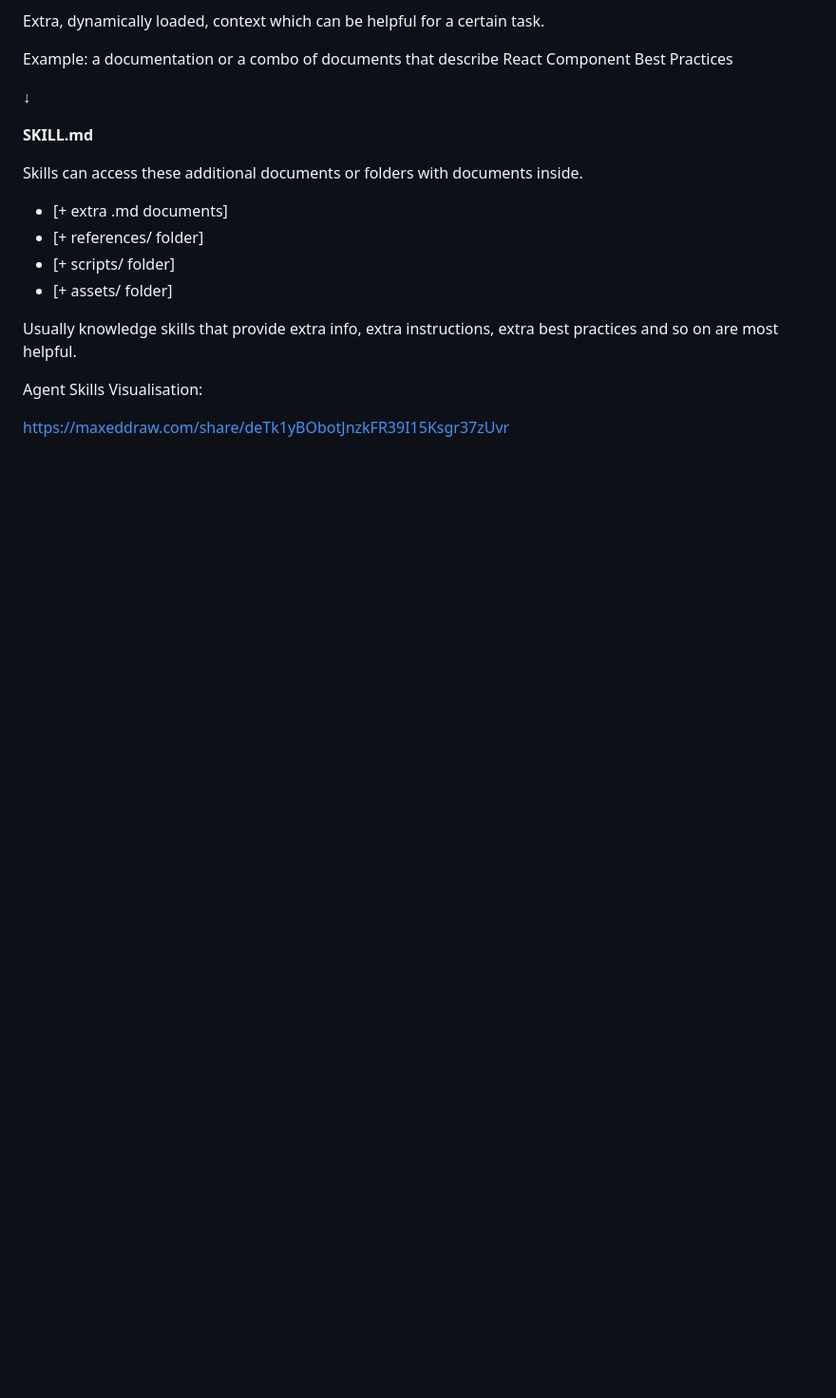
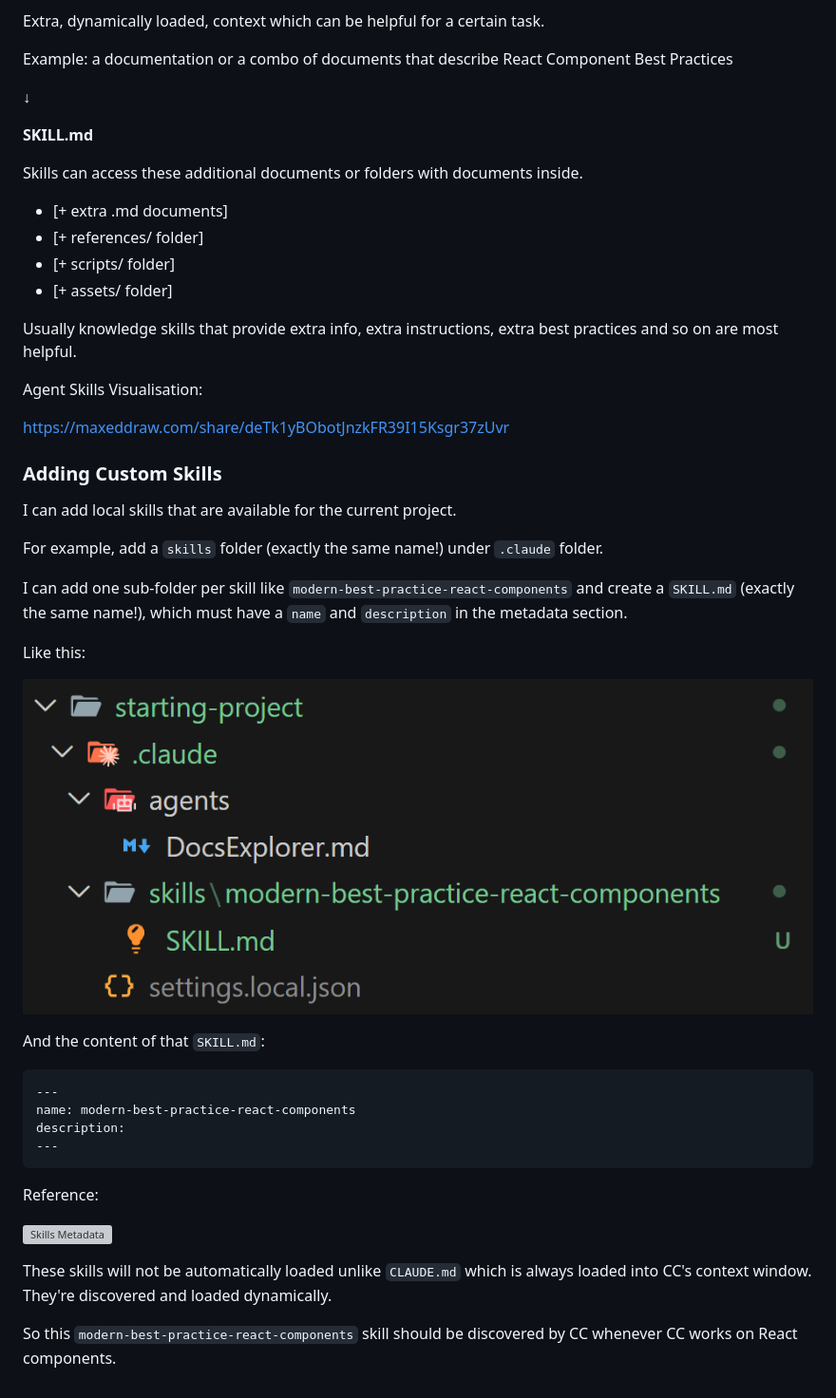
Before and after one commit to ting11222001/Claude-Code-The-Practical-Guide, a Markdown page: NOTES.md, the part around the change. Shown at 95% size. GitHub-like rendering; pictures changed too: demo/Screenshot 2026-11-27 212924.png (added); blank space fills up the shorter version; grey boxes are pictures that could not be loaded.

Commit message:
feat: Adding Custom Skills Part 1

````diff
--- a/NOTES.md
+++ b/NOTES.md
@@ -1730,3 +1730,33 @@ Usually knowledge skills that provide extra info, extra instructions, extra best
 Agent Skills Visualisation:
 
 https://maxeddraw.com/share/deTk1yBObotJnzkFR39I15Ksgr37zUvr
+
+
+### Adding Custom Skills
+
+I can add local skills that are available for the current project.
+
+For example, add a `skills` folder (exactly the same name!) under `.claude` folder.
+
+I can add one sub-folder per skill like `modern-best-practice-react-components` and create a `SKILL.md` (exactly the same name!), which must have a `name` and `description` in the metadata section.
+
+Like this:
+
+![Pic31](/demo/Screenshot%202026-11-27%20212924.png)
+
+And the content of that `SKILL.md`:
+
+```markdown
+---
+name: modern-best-practice-react-components
+description:
+---
+```
+
+Reference:
+
+![Skills Metadata](https://code.claude.com/docs/en/skills#frontmatter-reference)
+
+These skills will not be automatically loaded unlike `CLAUDE.md` which is always loaded into CC's context window. They're discovered and loaded dynamically.
+
+So this `modern-best-practice-react-components` skill should be discovered by CC whenever CC works on React components.
````
Also changed, not shown: 1 other file.
